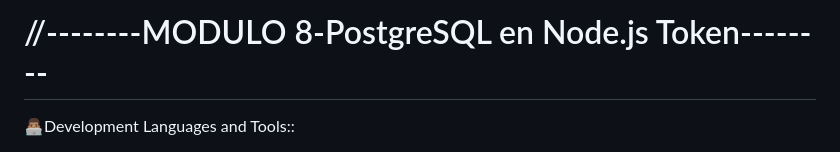
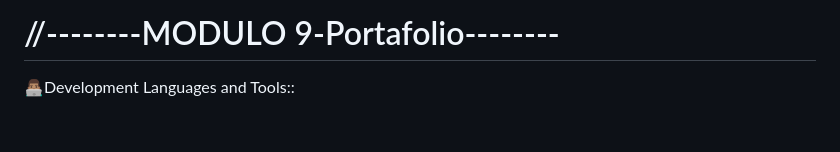
Before and after one commit to jviera100/jviera100.github.io, a Markdown page: README.md, the part around the change. GitHub-like rendering; blank space fills up the shorter version.

Commit message:
:tada: portafolio

```diff
--- a/README.md
+++ b/README.md
@@ -1,4 +1,4 @@
-# //--------MODULO 8-PostgreSQL en Node.js Token--------
+# //--------MODULO 9-Portafolio--------
  👨🏽‍💻Development Languages and Tools::
 
 <img width="70px"
```
